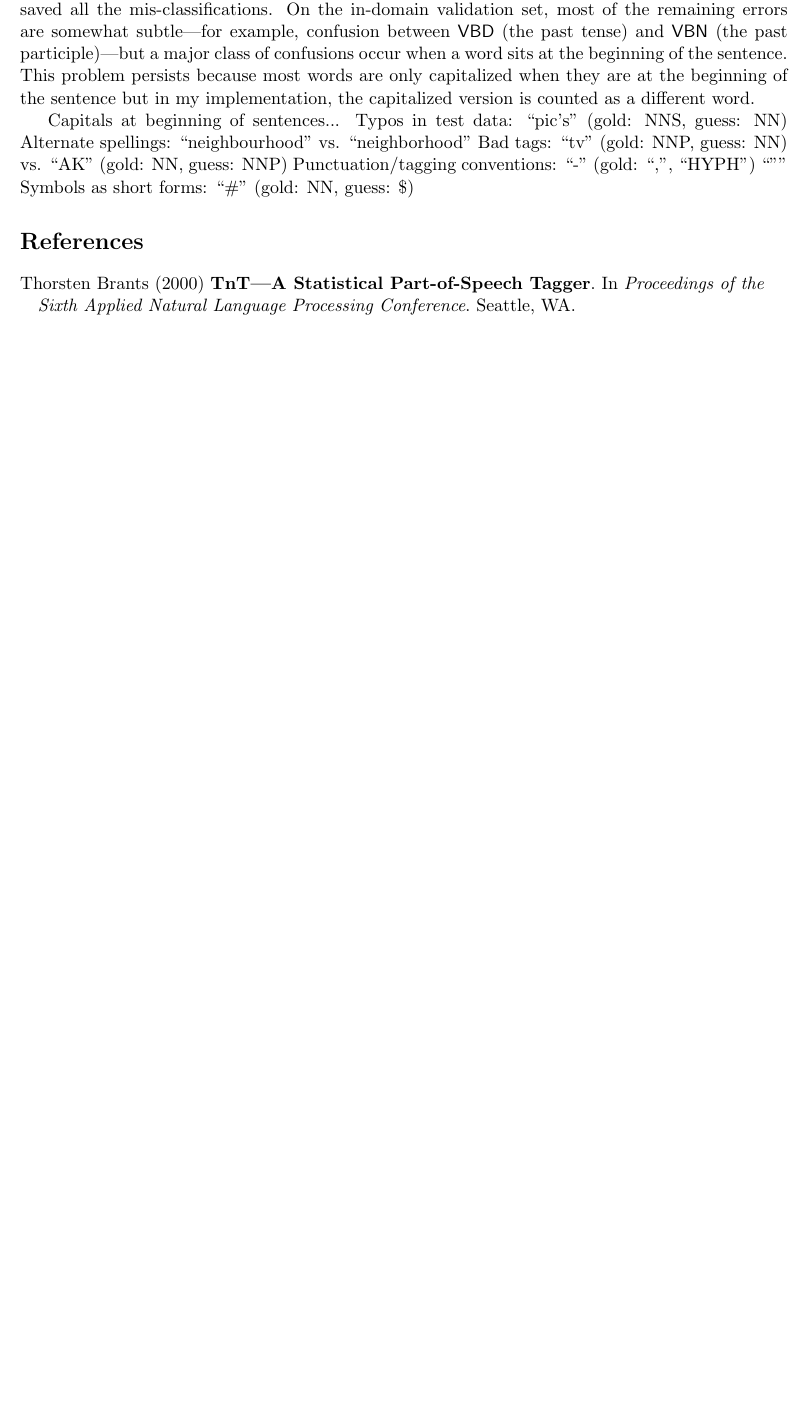
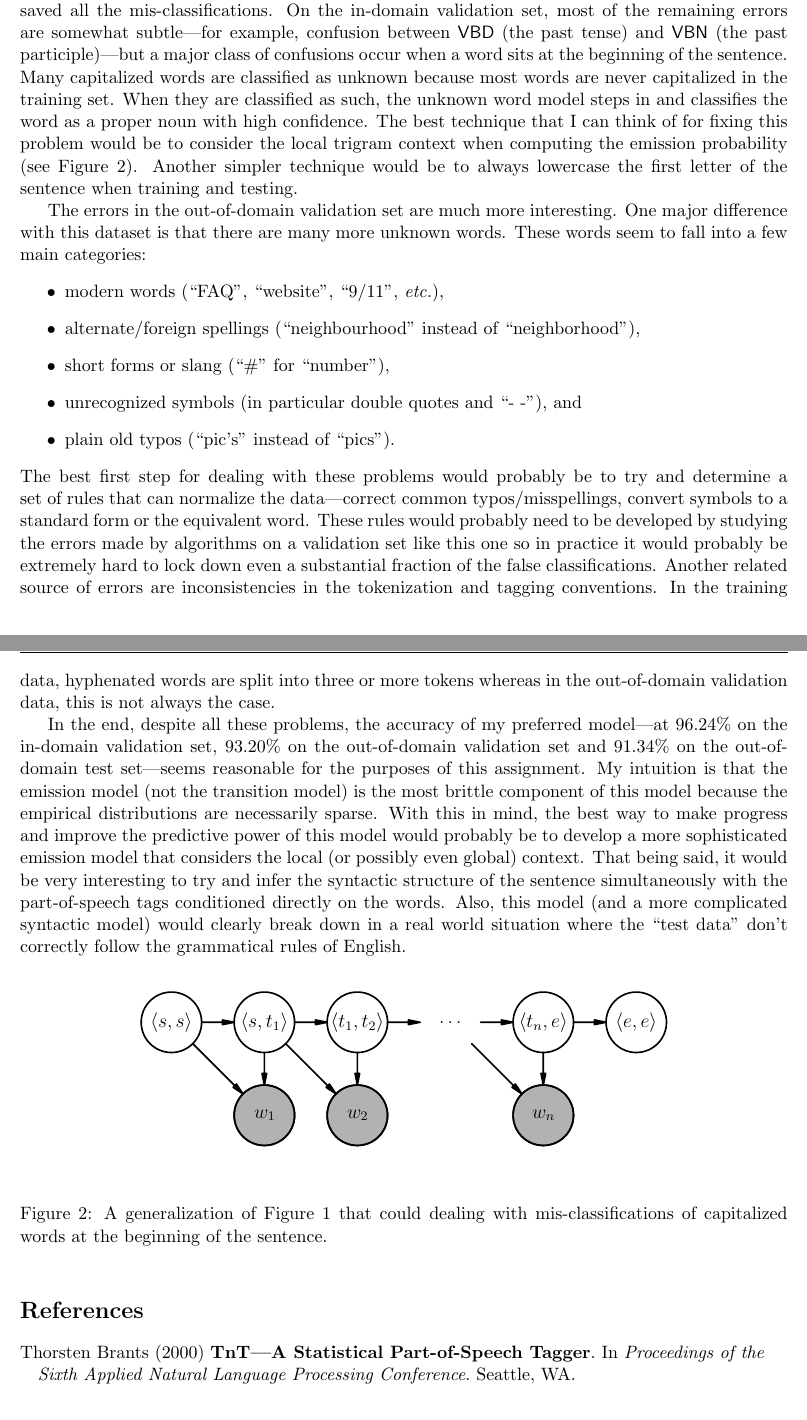
Before and after one commit to dfm/clda, a LaTeX problem sheet (hw3/document/hw3.tex): part of page 9 of 10 before the commit and two parts of pages 9 and 11 of 11 after it, the two joined at a grey line, cut so that both start at the same text, the shorter picture padded with empty space. Compiled offline with pdfLaTeX.

Commit message:
final conclusions

```diff
--- a/hw3/document/hw3.tex
+++ b/hw3/document/hw3.tex
@@ -597,17 +603,66 @@ On the in-domain validation set, most of the remaining errors are somewhat
 subtle---for example, confusion between \code{VBD} (the past tense) and
 \code{VBN} (the past participle)---but a major class of confusions occur when
 a word sits at the beginning of the sentence.
-This problem persists because most words are only capitalized when they are at
-the beginning of the sentence but in my implementation, the capitalized
-version is counted as a different word.
+Many capitalized words are classified as unknown because most words are never
+capitalized in the training set.
+When they are classified as such, the unknown word model steps in and
+classifies the word as a proper noun with high confidence.
+The best technique that I can think of for fixing this problem would be to
+consider the local trigram context when computing the emission probability
+(see \fig{pgm2}).
+Another simpler technique would be to always lowercase the first letter of the
+sentence when training and testing.
 
-Capitals at beginning of sentences...
-Typos in test data: ``pic's'' (gold: NNS, guess: NN)
-Alternate spellings: ``neighbourhood'' vs. ``neighborhood''
-Bad tags: ``tv'' (gold: NNP, guess: NN) vs. ``AK'' (gold: NN, guess: NNP)
-Punctuation/tagging conventions: ``-'' (gold: ``,'', ``HYPH'')
-``"''
-Symbols as short forms: ``\#'' (gold: NN, guess: \$)
+The errors in the out-of-domain validation set are much more interesting.
+One major difference with this dataset is that there are many more unknown
+words.
+These words seem to fall into a few main categories:
+\begin{itemize}
+\item{modern words (``FAQ'', ``website'', ``9/11'', \emph{etc.}),}
+\item{alternate/foreign spellings (``neighbourhood'' instead of
+``neighborhood''),}
+\item{short forms or slang (``\#'' for ``number''),}
+\item{unrecognized symbols (in particular double quotes and ``- -''), and}
+\item{plain old typos (``pic's'' instead of ``pics'').}
+\end{itemize}
+The best first step for dealing with these problems would probably be to try
+and determine a set of rules that can normalize the data---correct common
+typos/misspellings, convert symbols to a standard form or the equivalent word.
+These rules would probably need to be developed by studying the errors made by
+algorithms on a validation set like this one so in practice it would probably
+be extremely hard to lock down even a substantial fraction of the false
+classifications.
+Another related source of errors are inconsistencies in the tokenization and
+tagging conventions.
+In the training data, hyphenated words are split into three or more tokens
+whereas in the out-of-domain validation data, this is not always the case.
+
+In the end, despite all these problems, the accuracy of my preferred
+model---at 96.24\% on the in-domain validation set, 93.20\% on the
+out-of-domain validation set and 91.34\% on the out-of-domain test set---seems
+reasonable for the purposes of this assignment.
+My intuition is that the emission model (not the transition model) is the most
+brittle component of this model because the empirical distributions are
+necessarily sparse.
+With this in mind, the best way to make progress and improve the predictive
+power of this model would probably be to develop a more sophisticated emission
+model that considers the local (or possibly even global) context.
+That being said, it would be very interesting to try and infer the syntactic
+structure of the sentence simultaneously with the part-of-speech tags
+conditioned directly on the words.
+Also, this model (and a more complicated syntactic model) would clearly break
+down in a real world situation where the ``test data'' don't correctly follow
+the grammatical rules of English.
+
+\begin{figure}[htbp]
+\begin{center}
+    \includegraphics{pgm2.pdf}
+\end{center}
+\caption{%
+A generalization of \fig{pgm} that could dealing with mis-classifications of
+capitalized words at the beginning of the sentence.
+\figlabel{pgm2}}
+\end{figure}
 
 \begin{thebibliography}{}\raggedright
 
```
Also changed, not shown: hw3/document/pgm2.pdf (added), hw3/document/hw3.tex (34 more changed lines), 1 other file.
